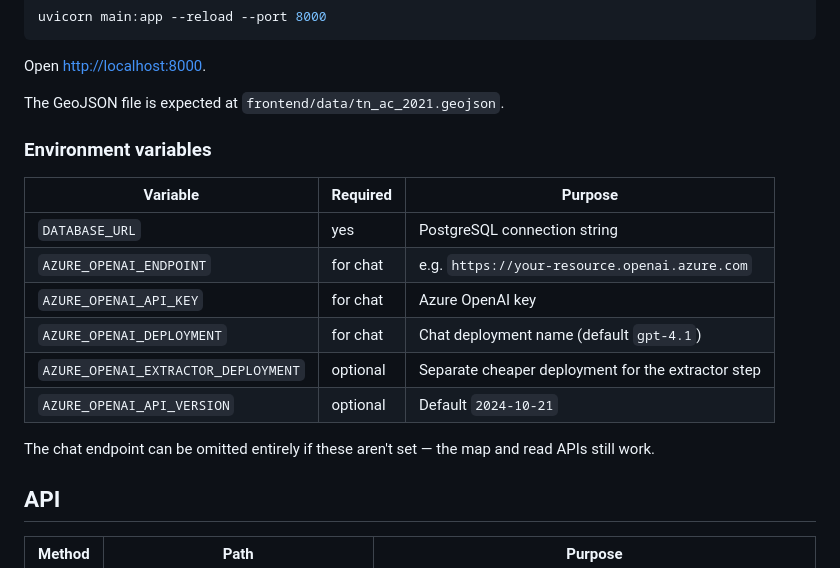
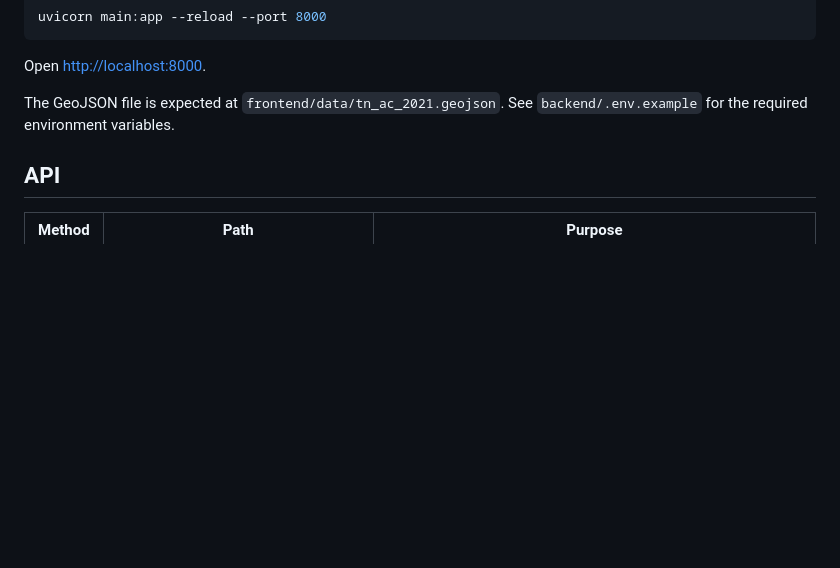
Before and after one commit to shriram-muthukrishnan/tn-elections-2026, a Markdown page: README.md, the part around the change. GitHub-like rendering; blank space fills up the shorter version.

Commit message:
feat: README updated

```diff
--- a/README.md
+++ b/README.md
@@ -58,20 +58,7 @@ uvicorn main:app --reload --port 8000
 
 Open <http://localhost:8000>.
 
-The GeoJSON file is expected at `frontend/data/tn_ac_2021.geojson`.
-
-### Environment variables
-
-| Variable | Required | Purpose |
-| --- | --- | --- |
-| `DATABASE_URL` | yes | PostgreSQL connection string |
-| `AZURE_OPENAI_ENDPOINT` | for chat | e.g. `https://your-resource.openai.azure.com` |
-| `AZURE_OPENAI_API_KEY` | for chat | Azure OpenAI key |
-| `AZURE_OPENAI_DEPLOYMENT` | for chat | Chat deployment name (default `gpt-4.1`) |
-| `AZURE_OPENAI_EXTRACTOR_DEPLOYMENT` | optional | Separate cheaper deployment for the extractor step |
-| `AZURE_OPENAI_API_VERSION` | optional | Default `2024-10-21` |
-
-The chat endpoint can be omitted entirely if these aren't set — the map and read APIs still work.
+The GeoJSON file is expected at `frontend/data/tn_ac_2021.geojson`. See `backend/.env.example` for the required environment variables.
 
 ## API
 
```
